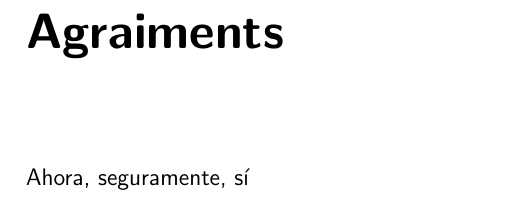
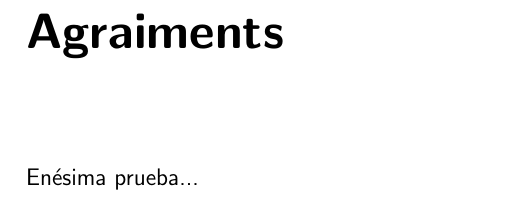
Before and after one commit to noeom/tdr_test, a LaTeX document (latex/tdr.tex, which reads latex/sections/agraiments.tex): part of page 3 of 14, cut so that both start at the same text. Compiled offline with pdfLaTeX.

Commit message:
Ya no sé ni qué poner...

```diff
--- a/latex/sections/agraiments.tex
+++ b/latex/sections/agraiments.tex
@@ -1 +1 @@
-Ahora, seguramente, sí
+Enésima prueba...
```
